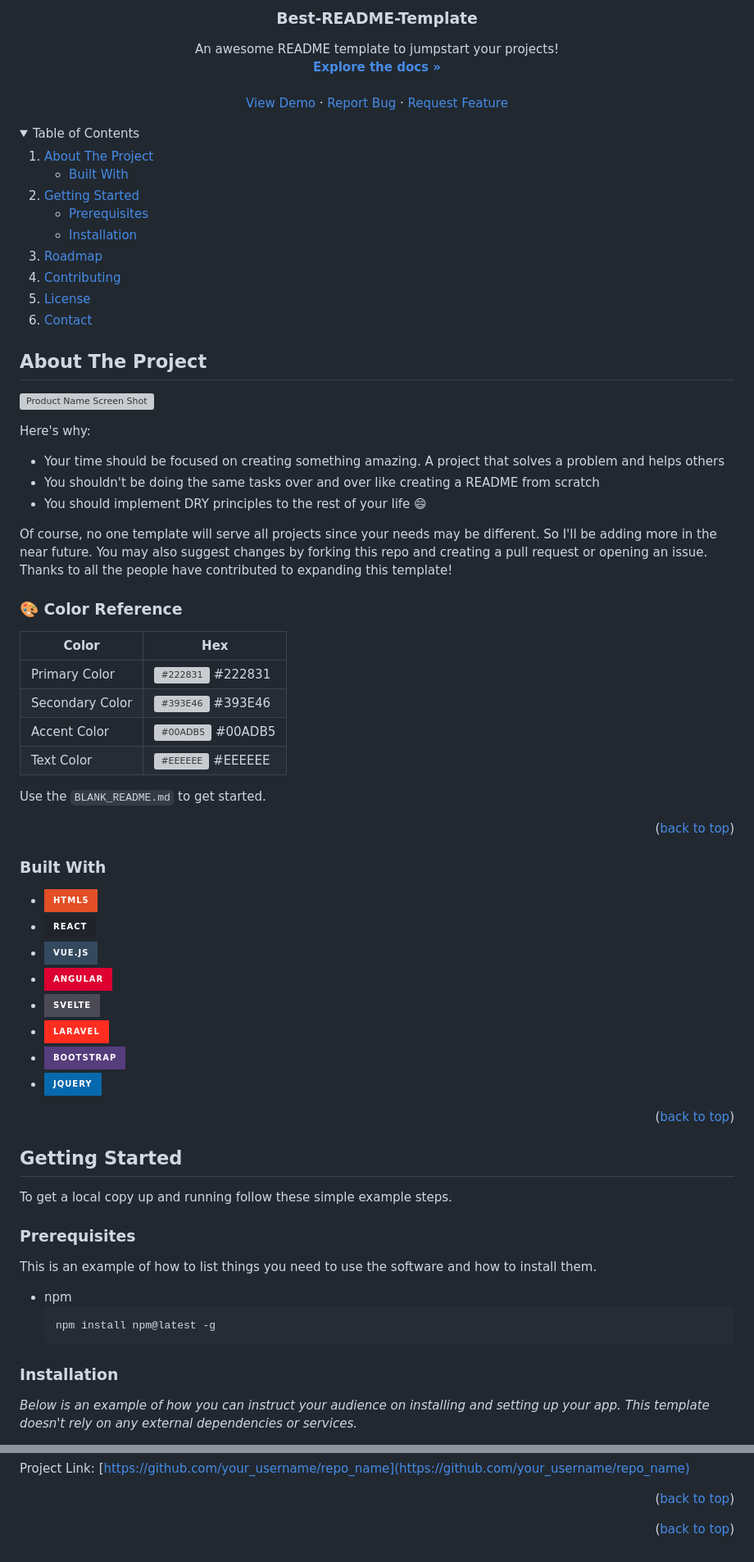
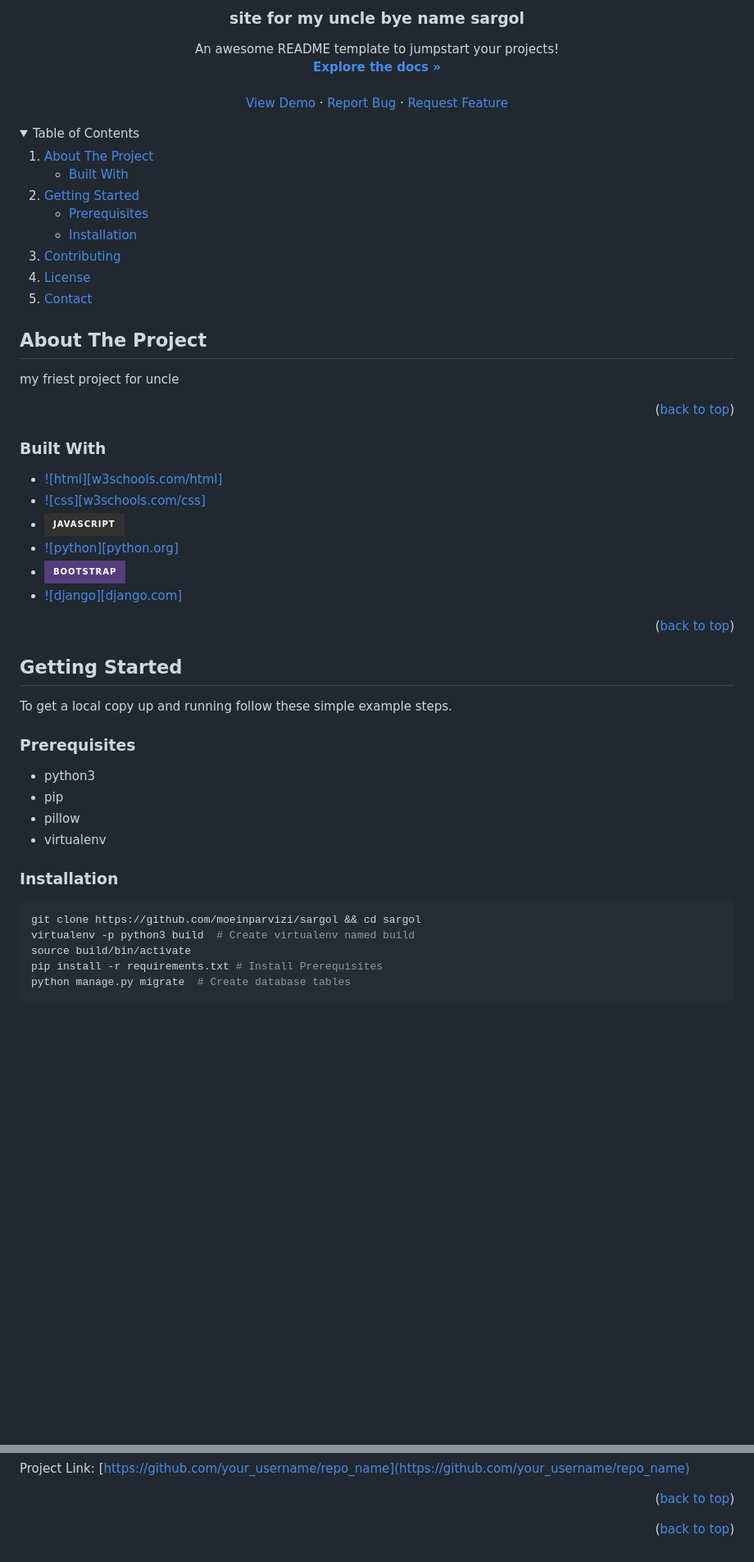
Before and after one commit to moeinparvizi/sargol, a Markdown page: README.md, 2 parts joined by grey strips. Shown: that part at 82% size. Rendered like a GitHub page; folded sections open; badges without logos; blank space fills up the shorter version; grey boxes are pictures that could not be loaded.

````diff
--- a/README.md
+++ b/README.md
@@ -25,5 +21,5 @@ moein parvizi
 
-  <h3 align="center">Best-README-Template</h3>
+  <h3 align="center">site for my uncle bye name sargol</h3>
 
   <p align="center">
     An awesome README template to jumpstart your projects!
@@ -58,7 +54,6 @@ moein parvizi
         <li><a href="#installation">Installation</a></li>
       </ul>
     </li>
-    <li><a href="#roadmap">Roadmap</a></li>
     <li><a href="#contributing">Contributing</a></li>
     <li><a href="#license">License</a></li>
     <li><a href="#contact">Contact</a></li>
@@ -70,26 +65,7 @@ moein parvizi
 <!-- ABOUT THE PROJECT -->
 ## About The Project
 
-[![Product Name Screen Shot][product-screenshot]](https://example.com)
-
-Here's why:
-* Your time should be focused on creating something amazing. A project that solves a problem and helps others
-* You shouldn't be doing the same tasks over and over like creating a README from scratch
-* You should implement DRY principles to the rest of your life :smile:
-
-Of course, no one template will serve all projects since your needs may be different. So I'll be adding more in the near future. You may also suggest changes by forking this repo and creating a pull request or opening an issue. Thanks to all the people have contributed to expanding this template!
-
-<!-- Color Reference -->
-### :art: Color Reference
-
-| Color             | Hex                                                                |
-| ----------------- | ------------------------------------------------------------------ |
-| Primary Color | ![#222831](https://via.placeholder.com/10/222831?text=+) #222831 |
-| Secondary Color | ![#393E46](https://via.placeholder.com/10/393E46?text=+) #393E46 |
-| Accent Color | ![#00ADB5](https://via.placeholder.com/10/00ADB5?text=+) #00ADB5 |
-| Text Color | ![#EEEEEE](https://via.placeholder.com/10/EEEEEE?text=+) #EEEEEE |
-
-Use the `BLANK_README.md` to get started.
+my friest project for uncle
 
 <p align="right">(<a href="#readme-top">back to top</a>)</p>
 
@@ -97,14 +73,12 @@ Use the `BLANK_README.md` to get started.
 
 ### Built With
 
-* [![html][html5]][HTML5]
-* [![React][React.js]][React-url]
-* [![Vue][Vue.js]][Vue-url]
-* [![Angular][Angular.io]][Angular-url]
-* [![Svelte][Svelte.dev]][Svelte-url]
-* [![Laravel][Laravel.com]][Laravel-url]
+* [![html][w3schools.com/html]][HTML5]
+* [![css][w3schools.com/css]][CSS3]
+* [![javascript]][JavaScript]
+* [![python][python.org]][Python]
 * [![Bootstrap][Bootstrap.com]][Bootstrap-url]
-* [![JQuery][JQuery.com]][JQuery-url]
+* [![django][django.com]][Django]
 
 <p align="right">(<a href="#readme-top">back to top</a>)</p>
 
@@ -117,13 +91,18 @@ To get a local copy up and running follow these simple example steps.
 
 ### Prerequisites<!-- پیش نیاز ها -->
 
-This is an example of how to list things you need to use the software and how to install them.
-* npm
-  ```sh
-  npm install npm@latest -g
-  ```
+* python3
+* pip
+* pillow
+* virtualenv
 
 ### Installation
 
-_Below is an example of how you can instruct your audience on installing and setting up your app. This template doesn't rely on any external dependencies or services._
+  ```bash
+  git clone https://github.com/moeinparvizi/sargol && cd sargol
+  virtualenv -p python3 build  # Create virtualenv named build
+  source build/bin/activate
+  pip install -r requirements.txt # Install Prerequisites
+  python manage.py migrate  # Create database tables
+  ```
 
@@ -241,3 +203,4 @@ Project Link: [https://github.com/your_username/repo_name](https://github.com/yo
 [SASS]: https://img.shields.io/badge/SASS-hotpink.svg?style=for-the-badge&logo=SASS&logoColor=white
 [TailwindCSS]: https://img.shields.io/badge/tailwindcss-%2338B2AC.svg?style=for-the-badge&logo=tailwind-css&logoColor=white
 [DjangoREST]:https://img.shields.io/badge/DJANGO-REST-ff1709?style=for-the-badge&logo=django&logoColor=white&color=ff1709&labelColor=gray
+[JavaScript]: https://img.shields.io/badge/javascript-%23323330.svg?style=for-the-badge&logo=javascript&logoColor=%23F7DF1E
````
Also changed, not shown: other parts of README.md (+16 -37 lines).
